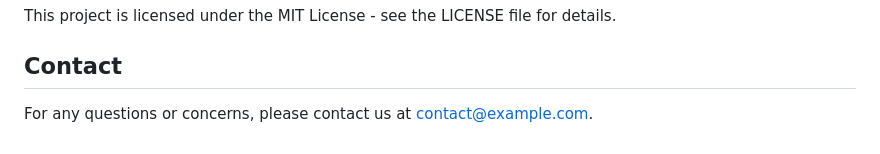
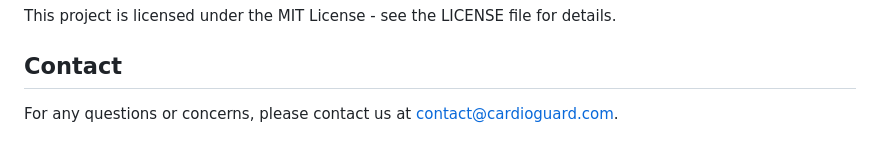
Before and after one commit to KOSASIH/CardioGuard-SEA, a Markdown page: README.md, the part around one of its changes. Rendered like a GitHub page.

```diff
--- a/README.md
+++ b/README.md
@@ -50,4 +51,4 @@ This project is licensed under the MIT License - see the LICENSE file for detail
 
 ## Contact
 
-For any questions or concerns, please contact us at contact@example.com.
+For any questions or concerns, please contact us at contact@cardioguard.com.
```
Also changed, not shown: other parts of README.md (+1 -0 lines).
